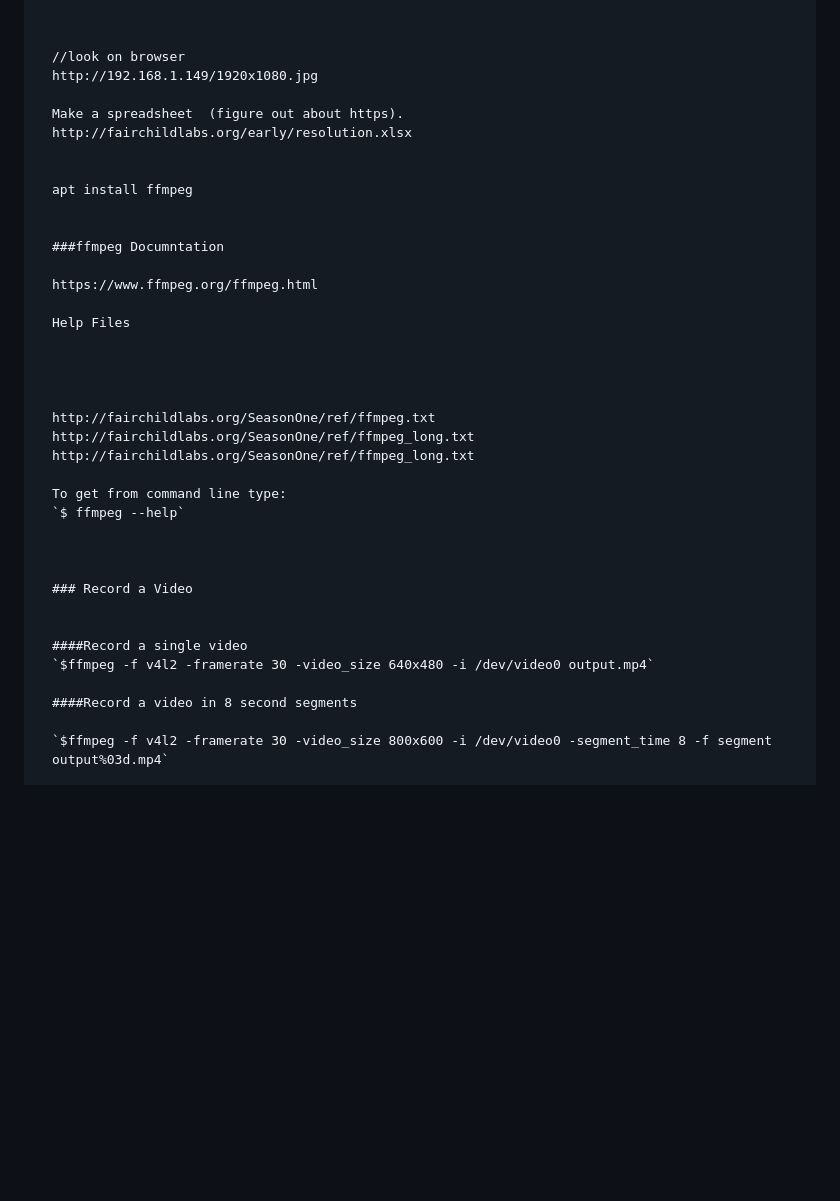
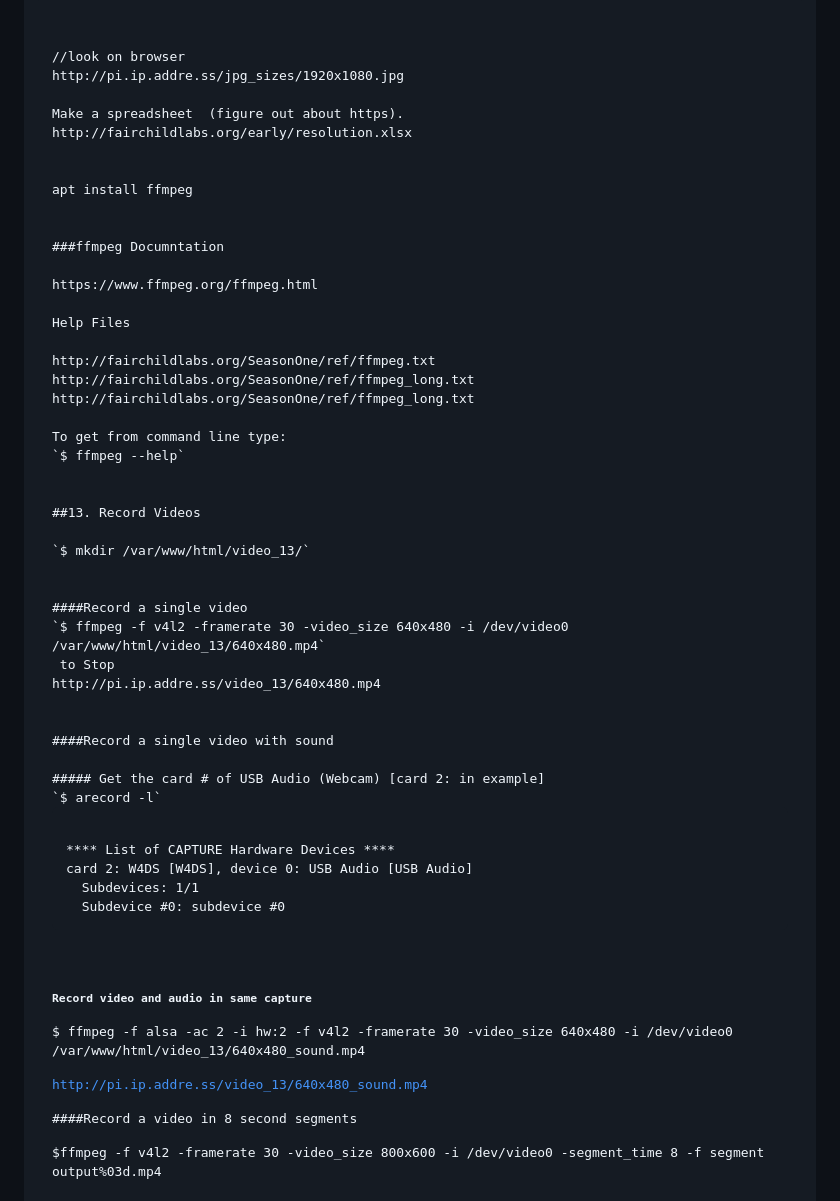
Before and after one commit to fairchildlabs/SeasonOne, a Markdown page: lesson1.md, the part around one of its changes. GitHub-like rendering; blank space fills up the shorter version.

Commit message:
Season One update

```diff
--- a/lesson1.md
+++ b/lesson1.md
@@ -129,7 +129,7 @@ http://pi.ip.addre.ss/usbresolution.txt
 
 
 //look on browser
-http://192.168.1.149/1920x1080.jpg
+http://pi.ip.addre.ss/jpg_sizes/1920x1080.jpg
 
 Make a spreadsheet  (figure out about https).
 http://fairchildlabs.org/early/resolution.xlsx
@@ -144,9 +144,6 @@ https://www.ffmpeg.org/ffmpeg.html
 
 Help Files
 
-
-
-
 http://fairchildlabs.org/SeasonOne/ref/ffmpeg.txt
 http://fairchildlabs.org/SeasonOne/ref/ffmpeg_long.txt
 http://fairchildlabs.org/SeasonOne/ref/ffmpeg_long.txt
@@ -155,12 +152,33 @@ To get from command line type:
 `$ ffmpeg --help`
 
 
+##13. Record Videos
 
-### Record a Video
+`$ mkdir /var/www/html/video_13/`
 
 
 ####Record a single video
-`$ffmpeg -f v4l2 -framerate 30 -video_size 640x480 -i /dev/video0 output.mp4`
+`$ ffmpeg -f v4l2 -framerate 30 -video_size 640x480 -i /dev/video0 /var/www/html/video_13/640x480.mp4`
+<CTRL-C> to Stop
+http://pi.ip.addre.ss/video_13/640x480.mp4
+
+
+####Record a single video with sound
+
+##### Get the card # of USB Audio (Webcam) [card 2: in example]
+`$ arecord -l`
+<pre>
+
+**** List of CAPTURE Hardware Devices ****
+card 2: W4DS [W4DS], device 0: USB Audio [USB Audio]
+  Subdevices: 1/1
+  Subdevice #0: subdevice #0
+</pre>
+##### Record video and audio in same capture
+`$ ffmpeg -f alsa -ac 2 -i hw:2 -f v4l2 -framerate 30 -video_size 640x480 -i /dev/video0 /var/www/html/video_13/640x480_sound.mp4`
+
+http://pi.ip.addre.ss/video_13/640x480_sound.mp4
+
 
 ####Record a video in 8 second segments
 
```
Also changed, not shown: other parts of lesson1.md (+1 -1 lines).
